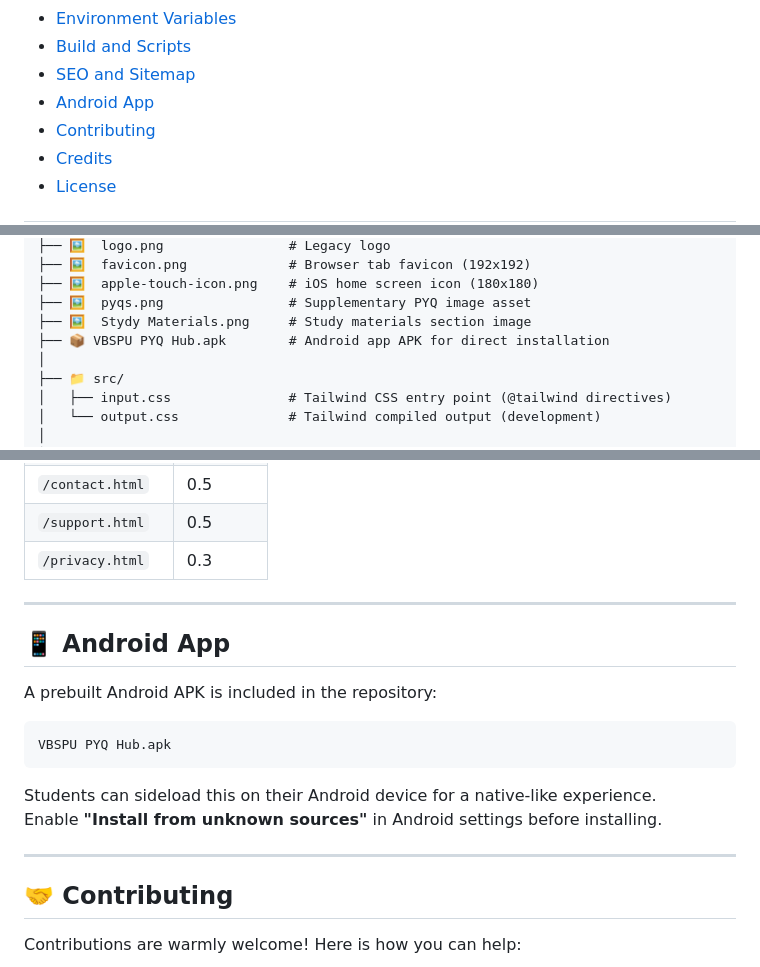
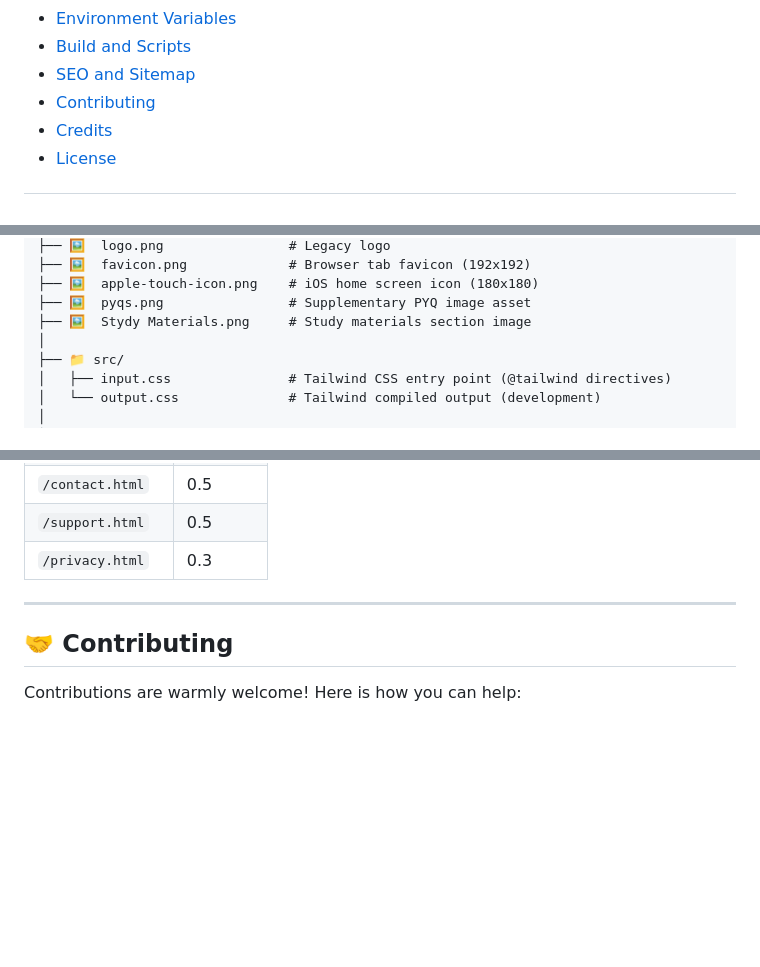
Before and after one commit to Vaibhav-221/VBSPU-PYQ-Hub, a Markdown page: README.md, 3 parts joined by grey strips. Drawn GitHub-style; blank space fills up the shorter version.

Commit message:
apk elements removed from the readmi

````diff
--- a/README.md
+++ b/README.md
@@ -35,7 +35,6 @@
 - [Environment Variables](#-environment-variables)
 - [Build and Scripts](#-build--scripts)
 - [SEO and Sitemap](#-seo--sitemap)
-- [Android App](#-android-app)
 - [Contributing](#-contributing)
 - [Credits](#-credits)
 - [License](#-license)
@@ -157,7 +156,6 @@ PYQS Website/
 ├── 🖼️  apple-touch-icon.png    # iOS home screen icon (180x180)
 ├── 🖼️  pyqs.png                # Supplementary PYQ image asset
 ├── 🖼️  Stydy Materials.png     # Study materials section image
-├── 📦 VBSPU PYQ Hub.apk        # Android app APK for direct installation
 │
 ├── 📁 src/
 │   ├── input.css               # Tailwind CSS entry point (@tailwind directives)
@@ -452,19 +450,6 @@ The project is fully SEO-optimized:
 
 ---
 
-## 📱 Android App
-
-A prebuilt Android APK is included in the repository:
-
-```
-VBSPU PYQ Hub.apk
-```
-
-Students can sideload this on their Android device for a native-like experience.
-Enable **"Install from unknown sources"** in Android settings before installing.
-
----
-
 ## 🤝 Contributing
 
 Contributions are warmly welcome! Here is how you can help:
````
